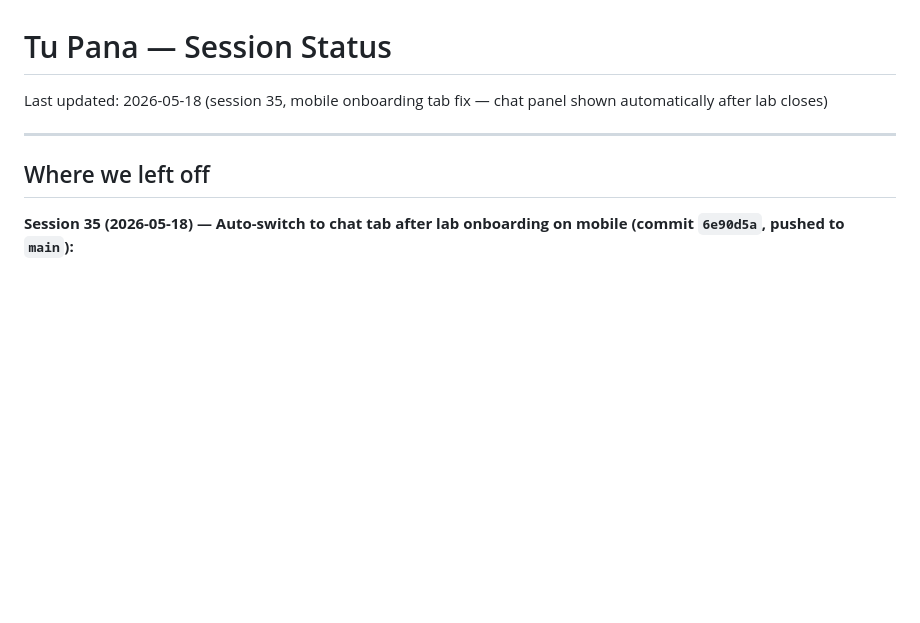
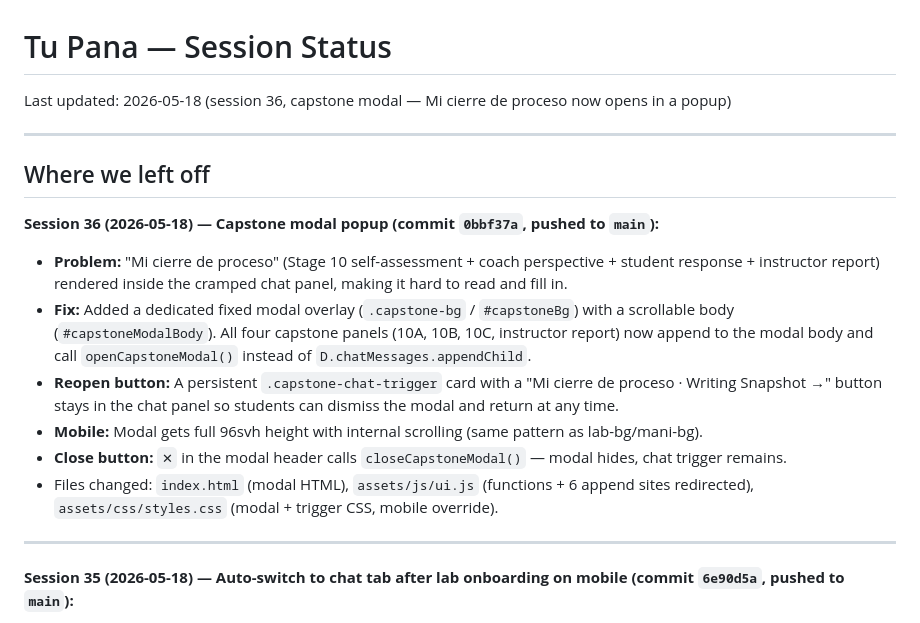
Before and after one commit to Vikthor1/tu-pana, a Markdown page: docs/session-status.md, the part around the change. Drawn GitHub-style; blank space fills up the shorter version.

Commit message:
docs: update session-status for session 36 (capstone modal)

```diff
--- a/docs/session-status.md
+++ b/docs/session-status.md
@@ -1,10 +1,21 @@
 # Tu Pana — Session Status
 
-Last updated: 2026-05-18 (session 35, mobile onboarding tab fix — chat panel shown automatically after lab closes)
+Last updated: 2026-05-18 (session 36, capstone modal — Mi cierre de proceso now opens in a popup)
 
 ---
 
 ## Where we left off
+
+**Session 36 (2026-05-18) — Capstone modal popup (commit `0bbf37a`, pushed to `main`):**
+
+- **Problem:** "Mi cierre de proceso" (Stage 10 self-assessment + coach perspective + student response + instructor report) rendered inside the cramped chat panel, making it hard to read and fill in.
+- **Fix:** Added a dedicated fixed modal overlay (`.capstone-bg` / `#capstoneBg`) with a scrollable body (`#capstoneModalBody`). All four capstone panels (10A, 10B, 10C, instructor report) now append to the modal body and call `openCapstoneModal()` instead of `D.chatMessages.appendChild`.
+- **Reopen button:** A persistent `.capstone-chat-trigger` card with a "Mi cierre de proceso · Writing Snapshot →" button stays in the chat panel so students can dismiss the modal and return at any time.
+- **Mobile:** Modal gets full 96svh height with internal scrolling (same pattern as lab-bg/mani-bg).
+- **Close button:** `✕` in the modal header calls `closeCapstoneModal()` — modal hides, chat trigger remains.
+- Files changed: `index.html` (modal HTML), `assets/js/ui.js` (functions + 6 append sites redirected), `assets/css/styles.css` (modal + trigger CSS, mobile override).
+
+---
 
 **Session 35 (2026-05-18) — Auto-switch to chat tab after lab onboarding on mobile (commit `6e90d5a`, pushed to `main`):**
 
```
